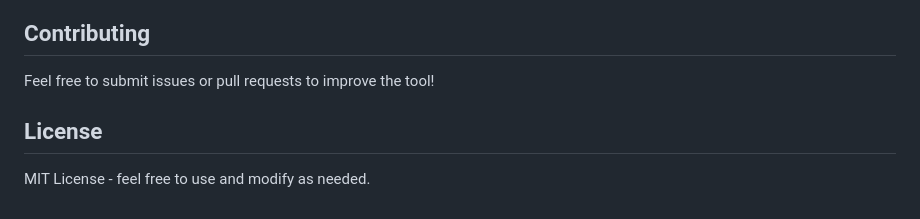
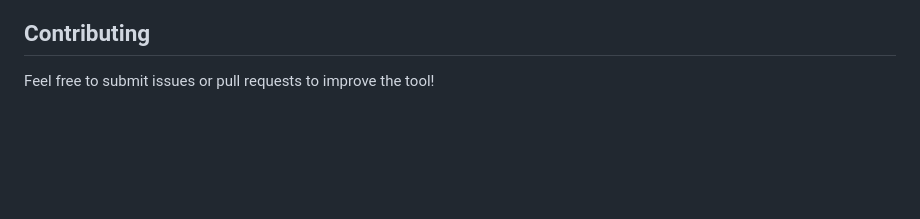
Before and after one commit to grundhofer/wcag-quick-check, a Markdown page: README.md, the part around the change. GitHub-like rendering; blank space fills up the shorter version.

Commit message:
Remove license section from README
📝 Documentation Update:
- Removed MIT License section from README
- Clean up documentation structure
- License information removed as requested

```diff
--- a/README.md
+++ b/README.md
@@ -113,7 +113,3 @@ A web-based accessibility testing tool that helps evaluate websites against WCAG
 ## Contributing
 
 Feel free to submit issues or pull requests to improve the tool!
-
-## License
-
-MIT License - feel free to use and modify as needed.
```
